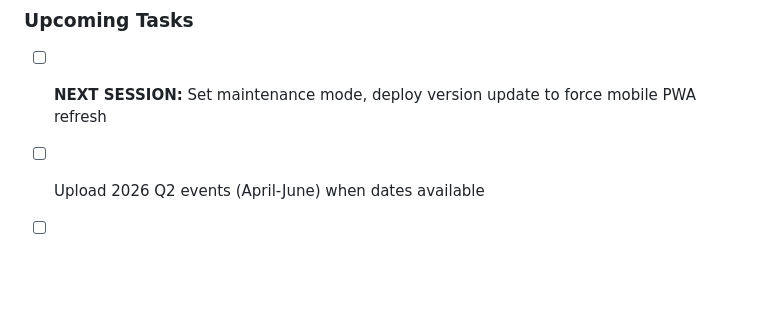
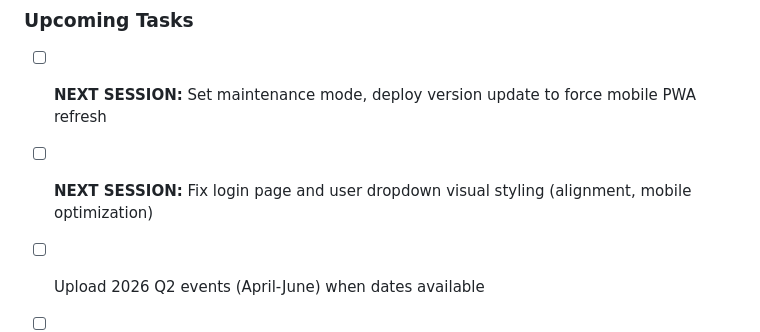
Before and after one commit to lollo408/CLAUDECODE, a Markdown page: CLAUDE.md, the part around the change. GitHub-like rendering; blank space fills up the shorter version.

Commit message:
Add reminder: fix login/user dropdown visual styling

```diff
--- a/CLAUDE.md
+++ b/CLAUDE.md
@@ -456,6 +456,7 @@ vercel --prod
 
 ### Upcoming Tasks
 - [ ] **NEXT SESSION:** Set maintenance mode, deploy version update to force mobile PWA refresh
+- [ ] **NEXT SESSION:** Fix login page and user dropdown visual styling (alignment, mobile optimization)
 - [ ] Upload 2026 Q2 events (April-June) when dates available
 - [ ] Monitor Make.com automation for Q1 2026 event summaries
 - [ ] Push notifications (future enhancement)
```
